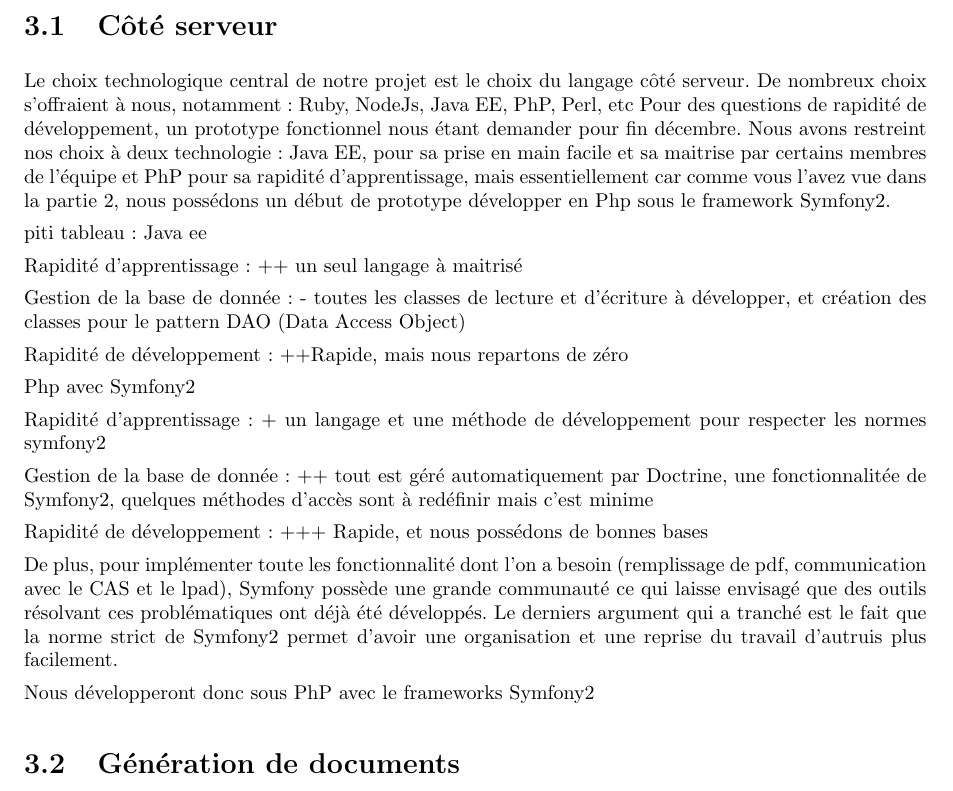
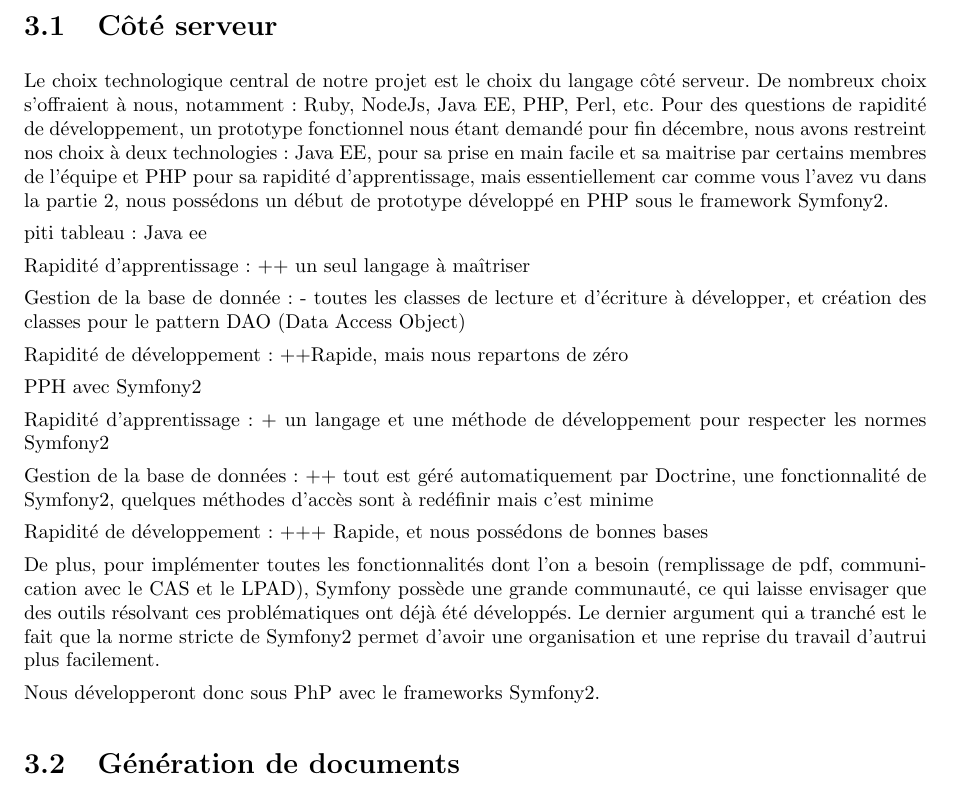
Before and after one commit to Livda/ILikeToMoveIt, a LaTeX document (Rapport de pré-étude/Rapport.tex, which reads Rapport de pré-étude/Technologies/web.tex): part of page 7 of 9, cut so that both start at the same text. Compiled offline with pdfLaTeX.

Commit message:
Corrections de français

```diff
--- a/Rapport de pré-étude/Technologies/web.tex
+++ b/Rapport de pré-étude/Technologies/web.tex
@@ -1,26 +1,26 @@
 \section{Côté serveur}
-Le choix technologique central de notre projet est le choix du langage côté serveur. De nombreux choix s'offraient à nous, notamment: Ruby, NodeJs, Java EE, PhP, Perl, etc
-Pour des questions de rapidité de développement, un prototype fonctionnel nous étant demander pour fin décembre. Nous avons restreint nos choix à deux technologie: Java EE, pour sa prise en main facile et sa maitrise par certains membres de l'équipe et PhP pour sa rapidité d'apprentissage, mais essentiellement car comme vous l'avez vue dans la partie 2, nous possédons un début de prototype développer en Php sous le framework Symfony2.
+Le choix technologique central de notre projet est le choix du langage côté serveur. De nombreux choix s'offraient à nous, notamment: Ruby, NodeJs, Java EE, PHP, Perl, etc.
+Pour des questions de rapidité de développement, un prototype fonctionnel nous étant demandé pour fin décembre, nous avons restreint nos choix à deux technologies: Java EE, pour sa prise en main facile et sa maitrise par certains membres de l'équipe et PHP pour sa rapidité d'apprentissage, mais essentiellement car comme vous l'avez vu dans la partie 2, nous possédons un début de prototype développé en PHP sous le framework Symfony2.
 
 piti tableau:
 Java ee
 
-Rapidité d'apprentissage:     ++ un seul langage à maitrisé
+Rapidité d'apprentissage:     ++ un seul langage à maîtriser
 
 Gestion de la base de donnée:  - toutes les classes de lecture et d'écriture à développer, et création des classes pour le pattern DAO (Data Access Object)
 
 Rapidité de développement: ++Rapide, mais nous repartons de zéro
 
 
-Php avec Symfony2
+PPH avec Symfony2
 
-Rapidité d'apprentissage:   + un langage et une méthode de développement pour respecter les normes symfony2
+Rapidité d'apprentissage:   + un langage et une méthode de développement pour respecter les normes Symfony2
 
-Gestion de la base de donnée:  ++ tout est géré automatiquement par Doctrine, une fonctionnalitée de Symfony2, quelques méthodes d'accès sont à redéfinir mais c'est minime
+Gestion de la base de données:  ++ tout est géré automatiquement par Doctrine, une fonctionnalité de Symfony2, quelques méthodes d'accès sont à redéfinir mais c'est minime
 
 Rapidité de développement: +++ Rapide, et nous possédons de bonnes bases
 
-De plus, pour implémenter toute les fonctionnalité dont l'on a besoin (remplissage de pdf, communication avec le CAS et le lpad), Symfony possède une grande communauté ce qui laisse envisagé que des outils résolvant ces problématiques ont déjà été développés.
-Le derniers argument qui a tranché est le fait que la norme strict de Symfony2 permet d'avoir une organisation et une reprise du travail d'autruis plus facilement.
+De plus, pour implémenter toutes les fonctionnalités dont l'on a besoin (remplissage de pdf, communication avec le CAS et le LPAD), Symfony possède une grande communauté, ce qui laisse envisager que des outils résolvant ces problématiques ont déjà été développés.
+Le dernier argument qui a tranché est le fait que la norme stricte de Symfony2 permet d'avoir une organisation et une reprise du travail d'autrui plus facilement.
 
-Nous développeront donc sous PhP avec le frameworks Symfony2
+Nous développeront donc sous PhP avec le frameworks Symfony2.
```
